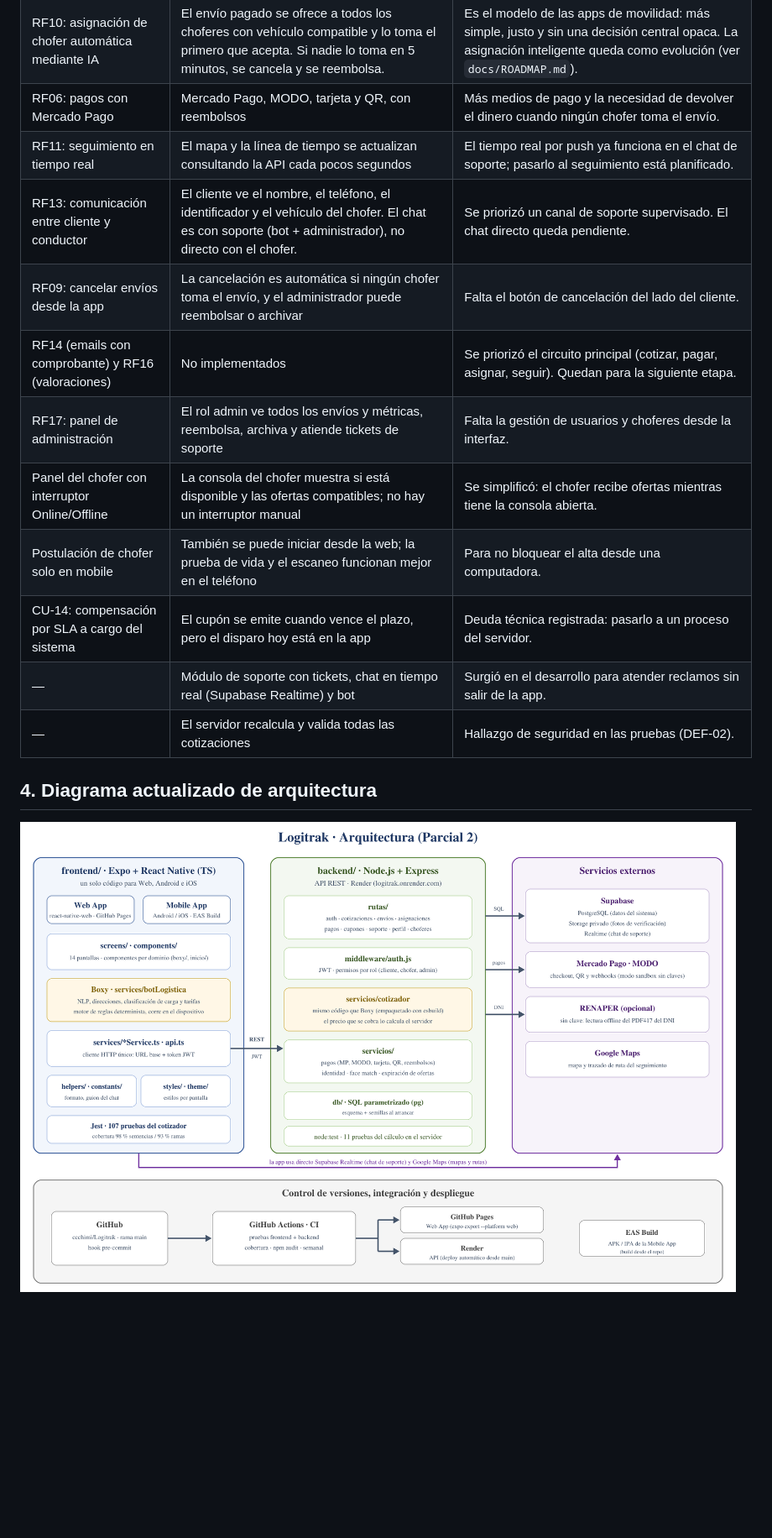
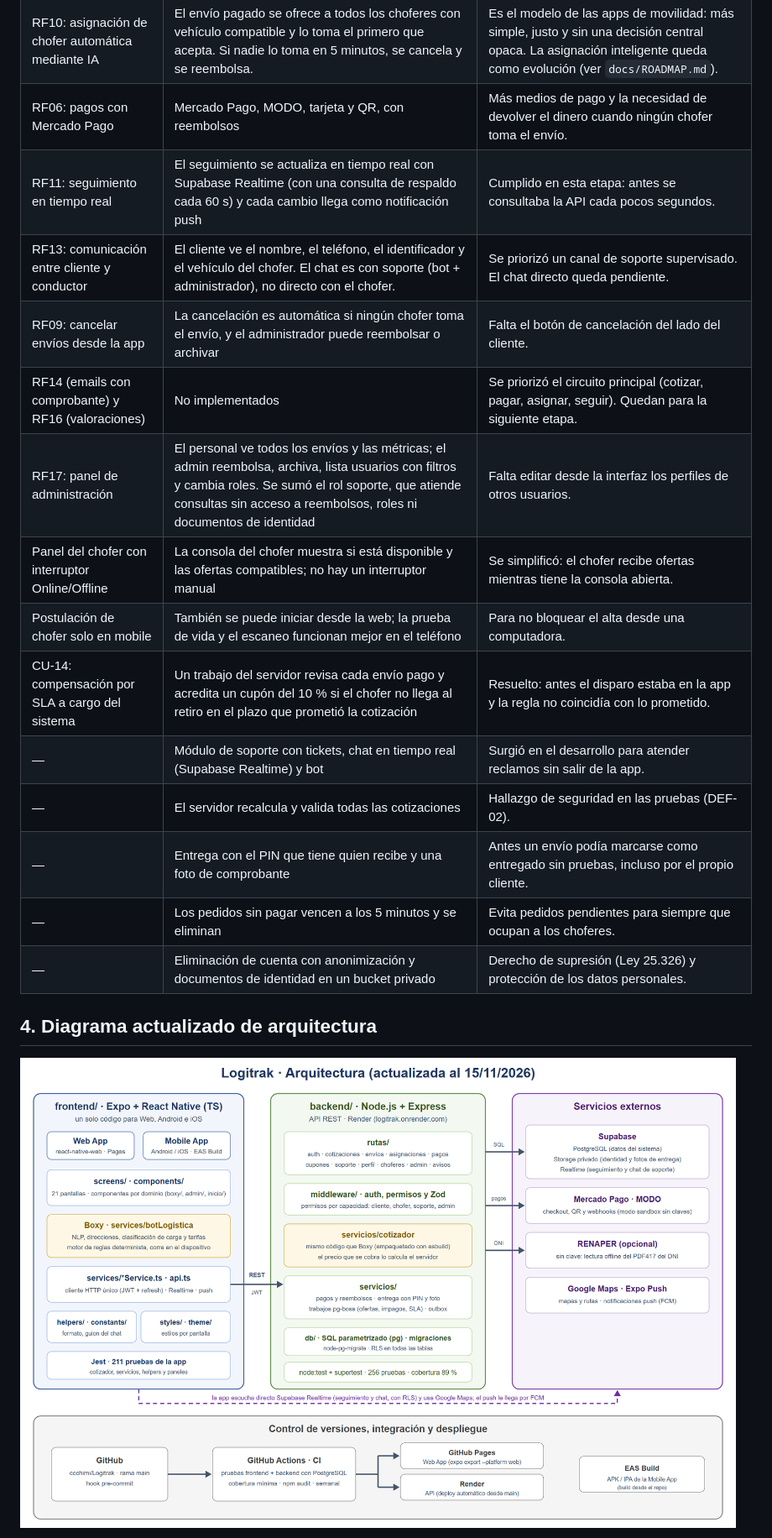
Before and after one commit to ccchimi/Logitrak, a Markdown page: docs/informe-tecnico-parcial-2.md, the part around one of its changes. Shown at 84% size. Rendered like a GitHub page; pictures changed too: docs/img/arquitectura-parcial-2.png; blank space fills up the shorter version.

```diff
--- a/docs/informe-tecnico-parcial-2.md
+++ b/docs/informe-tecnico-parcial-2.md
@@ -62,16 +78,19 @@ Estado de los módulos:
 | RF04: Boxy como "IA" que recomienda el pedido | Motor de reglas con procesamiento de lenguaje: entiende direcciones, pesos con unidades y respuestas de sí/no, y clasifica la carga | Un precio no puede depender de un modelo que puede equivocarse o variar. Las reglas se pueden probar y explicar. |
 | RF10: asignación de chofer automática mediante IA | El envío pagado se ofrece a todos los choferes con vehículo compatible y lo toma el primero que acepta. Si nadie lo toma en 5 minutos, se cancela y se reembolsa. | Es el modelo de las apps de movilidad: más simple, justo y sin una decisión central opaca. La asignación inteligente queda como evolución (ver `docs/ROADMAP.md`). |
 | RF06: pagos con Mercado Pago | Mercado Pago, MODO, tarjeta y QR, con reembolsos | Más medios de pago y la necesidad de devolver el dinero cuando ningún chofer toma el envío. |
-| RF11: seguimiento en tiempo real | El mapa y la línea de tiempo se actualizan consultando la API cada pocos segundos | El tiempo real por push ya funciona en el chat de soporte; pasarlo al seguimiento está planificado. |
+| RF11: seguimiento en tiempo real | El seguimiento se actualiza en tiempo real con Supabase Realtime (con una consulta de respaldo cada 60 s) y cada cambio llega como notificación push | Cumplido en esta etapa: antes se consultaba la API cada pocos segundos. |
 | RF13: comunicación entre cliente y conductor | El cliente ve el nombre, el teléfono, el identificador y el vehículo del chofer. El chat es con soporte (bot + administrador), no directo con el chofer. | Se priorizó un canal de soporte supervisado. El chat directo queda pendiente. |
 | RF09: cancelar envíos desde la app | La cancelación es automática si ningún chofer toma el envío, y el administrador puede reembolsar o archivar | Falta el botón de cancelación del lado del cliente. |
 | RF14 (emails con comprobante) y RF16 (valoraciones) | No implementados | Se priorizó el circuito principal (cotizar, pagar, asignar, seguir). Quedan para la siguiente etapa. |
-| RF17: panel de administración | El rol admin ve todos los envíos y métricas, reembolsa, archiva y atiende tickets de soporte | Falta la gestión de usuarios y choferes desde la interfaz. |
+| RF17: panel de administración | El personal ve todos los envíos y las métricas; el admin reembolsa, archiva, lista usuarios con filtros y cambia roles. Se sumó el rol soporte, que atiende consultas sin acceso a reembolsos, roles ni documentos de identidad | Falta editar desde la interfaz los perfiles de otros usuarios. |
 | Panel del chofer con interruptor Online/Offline | La consola del chofer muestra si está disponible y las ofertas compatibles; no hay un interruptor manual | Se simplificó: el chofer recibe ofertas mientras tiene la consola abierta. |
 | Postulación de chofer solo en mobile | También se puede iniciar desde la web; la prueba de vida y el escaneo funcionan mejor en el teléfono | Para no bloquear el alta desde una computadora. |
-| CU-14: compensación por SLA a cargo del sistema | El cupón se emite cuando vence el plazo, pero el disparo hoy está en la app | Deuda técnica registrada: pasarlo a un proceso del servidor. |
+| CU-14: compensación por SLA a cargo del sistema | Un trabajo del servidor revisa cada envío pago y acredita un cupón del 10 % si el chofer no llega al retiro en el plazo que prometió la cotización | Resuelto: antes el disparo estaba en la app y la regla no coincidía con lo prometido. |
 | — | Módulo de soporte con tickets, chat en tiempo real (Supabase Realtime) y bot | Surgió en el desarrollo para atender reclamos sin salir de la app. |
 | — | El servidor recalcula y valida todas las cotizaciones | Hallazgo de seguridad en las pruebas (DEF-02). |
+| — | Entrega con el PIN que tiene quien recibe y una foto de comprobante | Antes un envío podía marcarse como entregado sin pruebas, incluso por el propio cliente. |
+| — | Los pedidos sin pagar vencen a los 5 minutos y se eliminan | Evita pedidos pendientes para siempre que ocupan a los choferes. |
+| — | Eliminación de cuenta con anonimización y documentos de identidad en un bucket privado | Derecho de supresión (Ley 25.326) y protección de los datos personales. |
 
 ## 4. Diagrama actualizado de arquitectura
 
```
Also changed, not shown: other parts of docs/informe-tecnico-parcial-2.md (+30 -14 lines), 1 other file.
